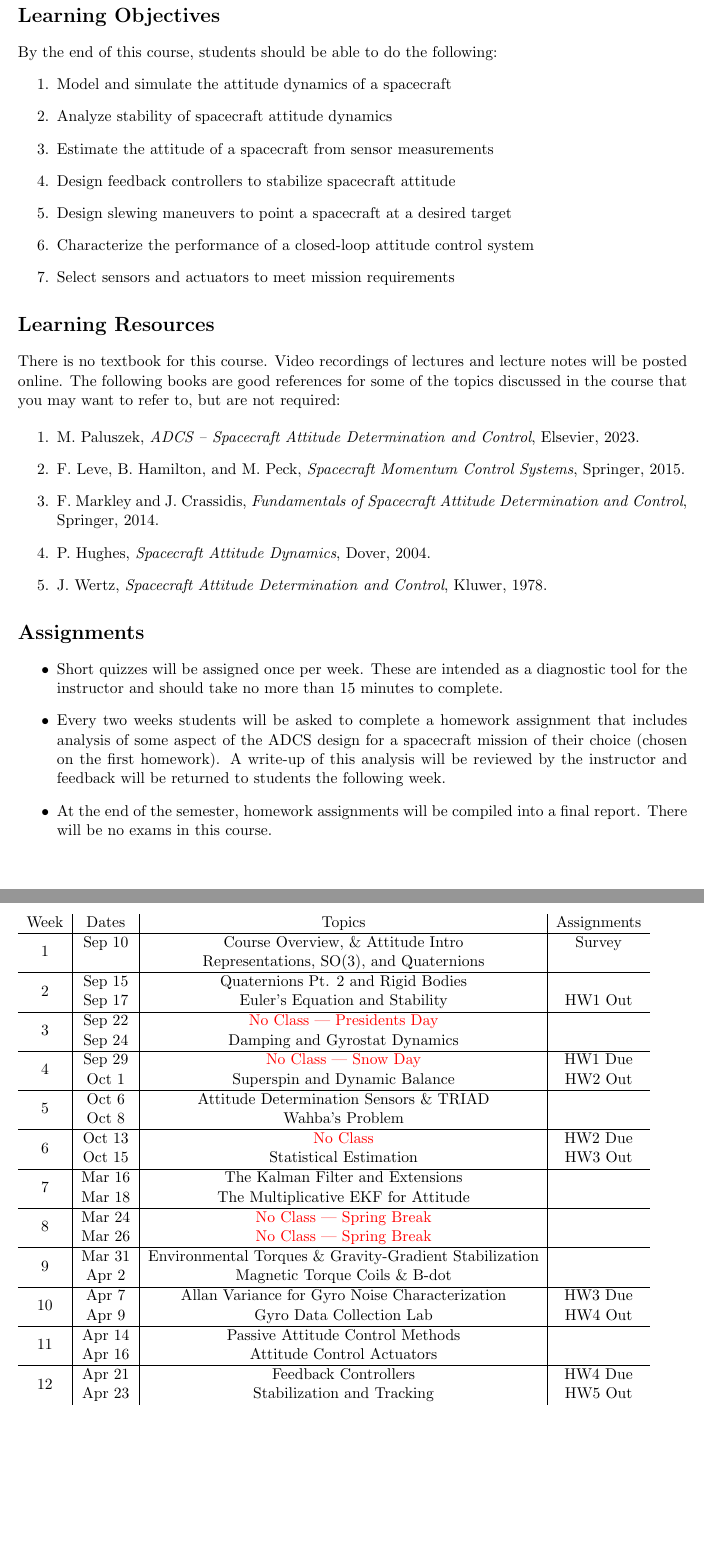
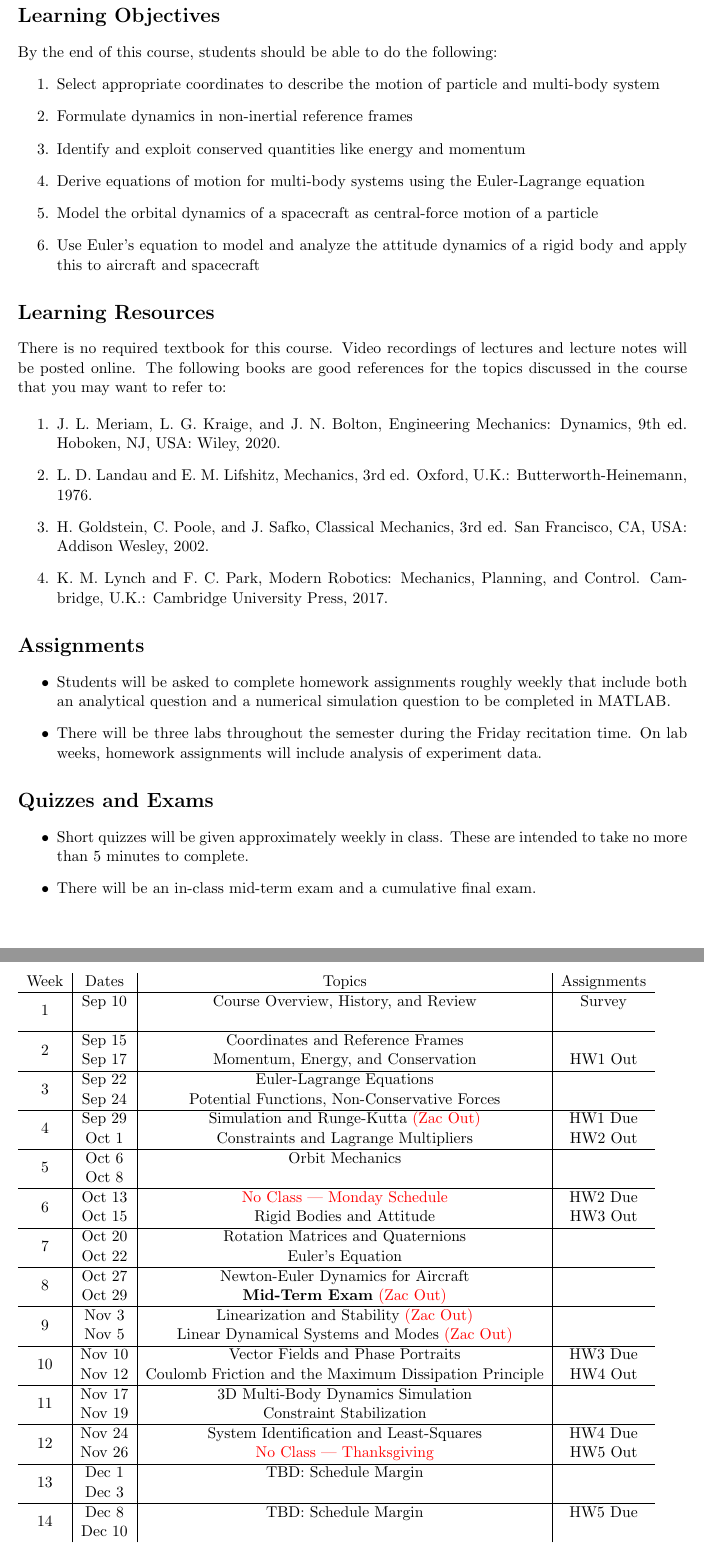
Before and after one commit to zacmanchester/dynamics-course, a LaTeX document (syllabus/syllabus.tex): two parts of pages 2 and 4 of 4, joined at a grey line, cut so that both start at the same text, the shorter picture padded with empty space. Compiled offline with pdfLaTeX.

Commit message:
syllabus v1 + intro slides

```diff
--- a/syllabus/syllabus.tex
+++ b/syllabus/syllabus.tex
@@ -53,32 +54,37 @@
 \section*{Learning Objectives}
 By the end of this course, students should be able to do the following:
 \begin{enumerate}
-	\item Model and simulate the attitude dynamics of a spacecraft
-	\item Analyze stability of spacecraft attitude dynamics
-	\item Estimate the attitude of a spacecraft from sensor measurements
-	\item Design feedback controllers to stabilize spacecraft attitude
-	\item Design slewing maneuvers to point a spacecraft at a desired target
-	\item Characterize the performance of a closed-loop attitude control system
-	\item Select sensors and actuators to meet mission requirements
+	\item Select appropriate coordinates to describe the motion of particle and multi-body system
+	\item Formulate dynamics in non-inertial reference frames
+	\item Identify and exploit conserved quantities like energy and momentum
+	\item Derive equations of motion for multi-body systems using the Euler-Lagrange equation
+	\item Model the orbital dynamics of a spacecraft as central-force motion of a particle
+	\item Use Euler's equation to model and analyze the attitude dynamics of a rigid body and apply this to aircraft and spacecraft
 \end{enumerate}
 
 \section*{Learning Resources}
 
-There is no textbook for this course. Video recordings of lectures and lecture notes will be posted online. The following books are good references for some of the topics discussed in the course that you may want to refer to, but are not required:
+There is no required textbook for this course. Video recordings of lectures and lecture notes will be posted online. The following books are good references for the topics discussed in the course that you may want to refer to:
 
 \begin{enumerate}
-	\item M. Paluszek, \textit{ADCS -- Spacecraft Attitude Determination and Control}, Elsevier, 2023.
-	\item F. Leve, B. Hamilton, and M. Peck, \textit{Spacecraft Momentum Control Systems}, Springer, 2015.
-	\item F. Markley and J. Crassidis, \textit{Fundamentals of Spacecraft Attitude Determination and Control}, Springer, 2014.
-	\item P. Hughes, \textit{Spacecraft Attitude Dynamics}, Dover, 2004.
-	\item J. Wertz, \textit{Spacecraft Attitude Determination and Control}, Kluwer, 1978.
+\item J. L. Meriam, L. G. Kraige, and J. N. Bolton, Engineering Mechanics: Dynamics, 9th ed. Hoboken, NJ, USA: Wiley, 2020.
+	\item L. D. Landau and E. M. Lifshitz, Mechanics, 3rd ed. Oxford, U.K.: Butterworth-Heinemann, 1976.
+	\item H. Goldstein, C. Poole, and J. Safko, Classical Mechanics, 3rd ed. San Francisco, CA, USA: Addison Wesley, 2002.
+	\item K. M. Lynch and F. C. Park, Modern Robotics: Mechanics, Planning, and Control. Cambridge, U.K.: Cambridge University Press, 2017.
 \end{enumerate}
+
 \section*{Assignments}
 
 \begin{itemize}
-	\item Short quizzes will be assigned once per week. These are intended as a diagnostic tool for the instructor and should take no more than 15 minutes to complete.
-	\item Every two weeks students will be asked to complete a homework assignment that includes analysis of some aspect of the ADCS design for a spacecraft mission of their choice (chosen on the first homework). A write-up of this analysis will be reviewed by the instructor and feedback will be returned to students the following week.
-	\item At the end of the semester, homework assignments will be compiled into a final report. There will be no exams in this course.
+	\item Students will be asked to complete homework assignments roughly weekly that include both an analytical question and a numerical simulation question to be completed in MATLAB.
+	\item There will be three labs throughout the semester during the Friday recitation time. On lab weeks, homework assignments will include analysis of experiment data.
+\end{itemize}
+
+\section*{Quizzes and Exams}
+
+\begin{itemize}
+	\item Short quizzes will be given approximately weekly in class. These are intended to take no more than 5 minutes to complete.
+	\item There will be an in-class mid-term exam and a cumulative final exam.
 \end{itemize}
 
 \section*{Grading}
@@ -91,4 +94,7 @@ Grading will be based on:
-	\item 20\% Final Exam
+	\item 25\% Homework and Labs
+	\item 15\% Quizes
+	\item 25\% Mid-Term Exam
+	\item 30\% Final Exam
 	\item 5\% Participation
 \end{itemize}
 Students can earn a full participation grade through any combination of office hours, Piazza discussions, recitation attendance, and by offering constructive feedback about the course to the instructors.
@@ -104,53 +114,55 @@ Students can earn a full participation grade through any combination of office h
 	Week & Dates & Topics & Assignments \\
 	\hline
 	\multirow{2}{*}{1} & Sep 10 &
-        Course Overview, \& Attitude Intro & Survey \\
-	 &  & Representations, SO(3), and Quaternions &  \\
+        Course Overview, History, and Review & Survey \\
+	 &  &  &  \\
 	\hline
 	\multirow{2}{*}{2} & Sep 15 &
-        Quaternions Pt. 2 and Rigid Bodies &  \\
-	 & Sep 17 & Euler's Equation and Stability & HW1 Out \\
+        Coordinates and Reference Frames &  \\
+	 & Sep 17 & Momentum, Energy, and Conservation & HW1 Out \\
 	\hline
 	\multirow{2}{*}{3} & Sep 22 &
-        \textcolor{red}{No Class --- Presidents Day} &  \\
-	 & Sep 24 & Damping and Gyrostat Dynamics &  \\
+        Euler-Lagrange Equations &  \\
+	 & Sep 24 & Potential Functions, Non-Conservative Forces &  \\
 	\hline
 	\multirow{2}{*}{4}  & Sep 29 &
-        \textcolor{red}{No Class --- Snow Day} & HW1 Due \\
-	 & Oct 1 & Superspin and Dynamic Balance & HW2 Out \\
+        Simulation and Runge-Kutta \textcolor{red}{(Zac Out)} & HW1 Due \\
+	 & Oct 1 & Constraints and Lagrange Multipliers & HW2 Out \\
 	\hline
-	\multirow{2}{*}{5}  & Oct 6 &  Attitude Determination Sensors \& TRIAD &  \\
-	 & Oct 8 & Wahba's Problem &  \\
+	\multirow{2}{*}{5}  & Oct 6 & Orbit Mechanics  &  \\
+	 & Oct 8 &  &  \\
 	\hline
-	\multirow{2}{*}{6}  & Oct 13 & \textcolor{red}{No Class} & HW2 Due \\
-	 & Oct 15 & Statistical Estimation & HW3 Out \\
+	\multirow{2}{*}{6}  & Oct 13 & \textcolor{red}{No Class --- Monday Schedule} & HW2 Due \\
+	 & Oct 15 & Rigid Bodies and Attitude & HW3 Out \\
 	\hline
-	\multirow{2}{*}{7}  & Mar 16 & The Kalman Filter and Extensions
+	\multirow{2}{*}{7}  & Oct 20 & Rotation Matrices and Quaternions
          &  \\
-	 & Mar 18 & The Multiplicative EKF for Attitude & \\
+	 & Oct 22 & Euler's Equation & \\
 	\hline
-	\multirow{2}{*}{8}  & Mar 24 &
-        \textcolor{red}{No Class --- Spring Break} & \\
-	 & Mar 26 & \textcolor{red}{No Class --- Spring Break} &   \\
+	\multirow{2}{*}{8}  & Oct 27 &
+        Newton-Euler Dynamics for Aircraft & \\
+	 & Oct 29 & \textbf{Mid-Term Exam} \textcolor{red}{(Zac Out)} &   \\
 	\hline
-	\multirow{2}{*}{9}  & Mar 31 & Environmental Torques \& Gravity-Gradient Stabilization         &  \\
-	 & Apr 2 & Magnetic Torque Coils \& B-dot &  \\
+	\multirow{2}{*}{9}  & Nov 3 & Linearization and Stability \textcolor{red}{(Zac Out)}         &  \\
+	 & Nov 5 & Linear Dynamical Systems and Modes \textcolor{red}{(Zac Out)} &  \\
 	\hline
-	\multirow{2}{*}{10}  & Apr 7 & Allan Variance for Gyro Noise Characterization
+	\multirow{2}{*}{10}  & Nov 10 & Vector Fields and Phase Portraits
          & HW3 Due \\
-	 & Apr 9 & Gyro Data Collection Lab  & HW4 Out  \\
+	 & Nov 12 & Coulomb Friction and the Maximum Dissipation Principle & HW4 Out  \\
 	 \hline
-	\multirow{2}{*}{11}  & Apr 14 & Passive Attitude Control Methods
+	\multirow{2}{*}{11}  & Nov 17 & 3D Multi-Body Dynamics Simulation
          &  \\
-	 & Apr 16 & Attitude Control Actuators &   \\
+	 & Nov 19 & Constraint Stabilization &   \\
 	 \hline
-	\multirow{2}{*}{12}  & Apr 21 & Feedback Controllers
+	\multirow{2}{*}{12}  & Nov 24 & System Identification and Least-Squares
          &  HW4 Due \\
-	 & Apr 23 & Stabilization and Tracking & HW5 Out  \\
+	 & Nov 26 & \textcolor{red}{No Class --- Thanksgiving} & HW5 Out  \\
 	 \hline
-	\multirow{2}{*}{13}  & Apr 28 & Designing Slew Maneuvers
+	\multirow{2}{*}{13}  & Dec 1 & TBD: Schedule Margin
          &  \\
-	 & Apr 30 & Optimal Control &   \\
+	 & Dec 3 &  &   \\
 	 \hline
-	\multirow{2}{*}{14}  & May 5 & Performance Analysis
+	\multirow{2}{*}{14}  & Dec 8 & TBD: Schedule Margin
          & HW5 Due \\
+	 & Dec 10 &  &   \\
+
```
Also changed, not shown: syllabus/syllabus.tex (31 more changed lines), 2 other files.
